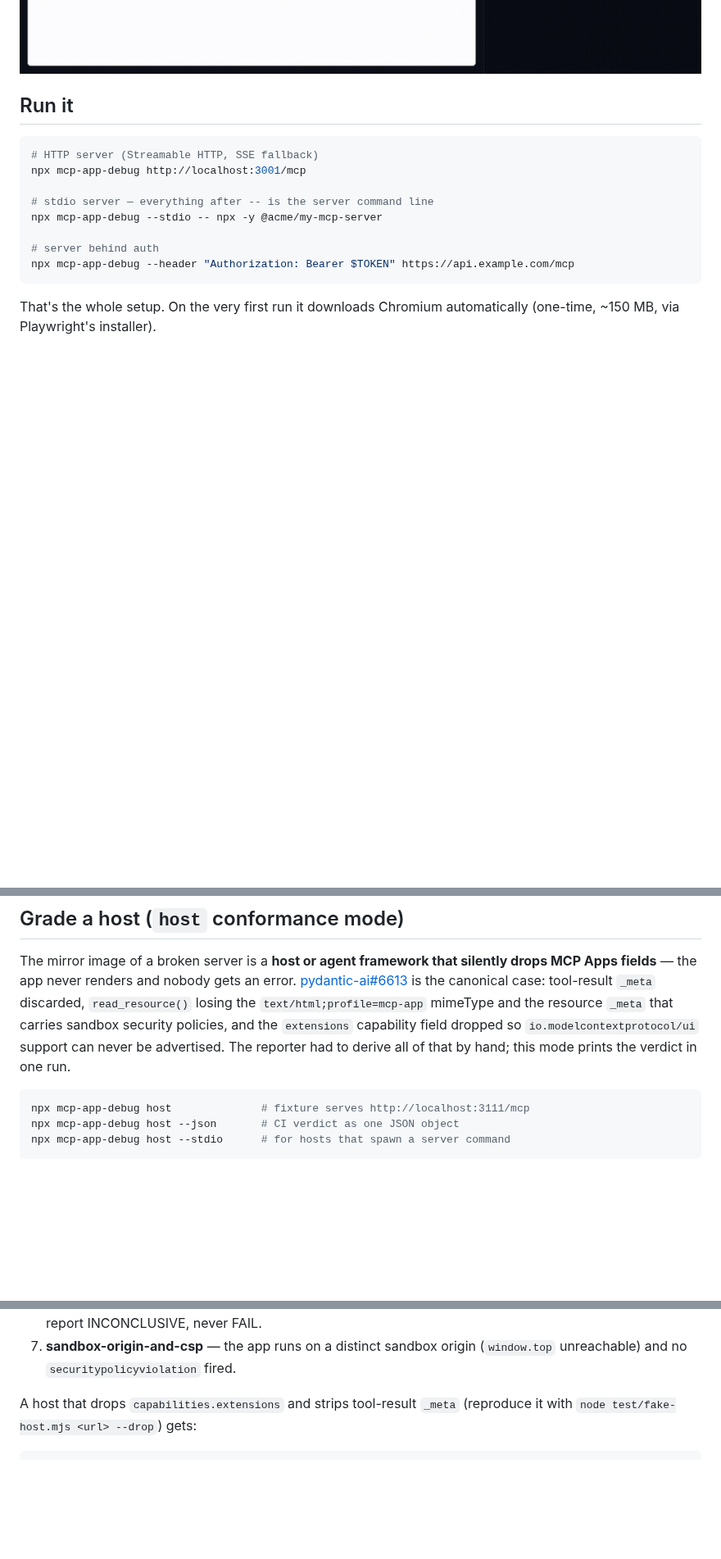
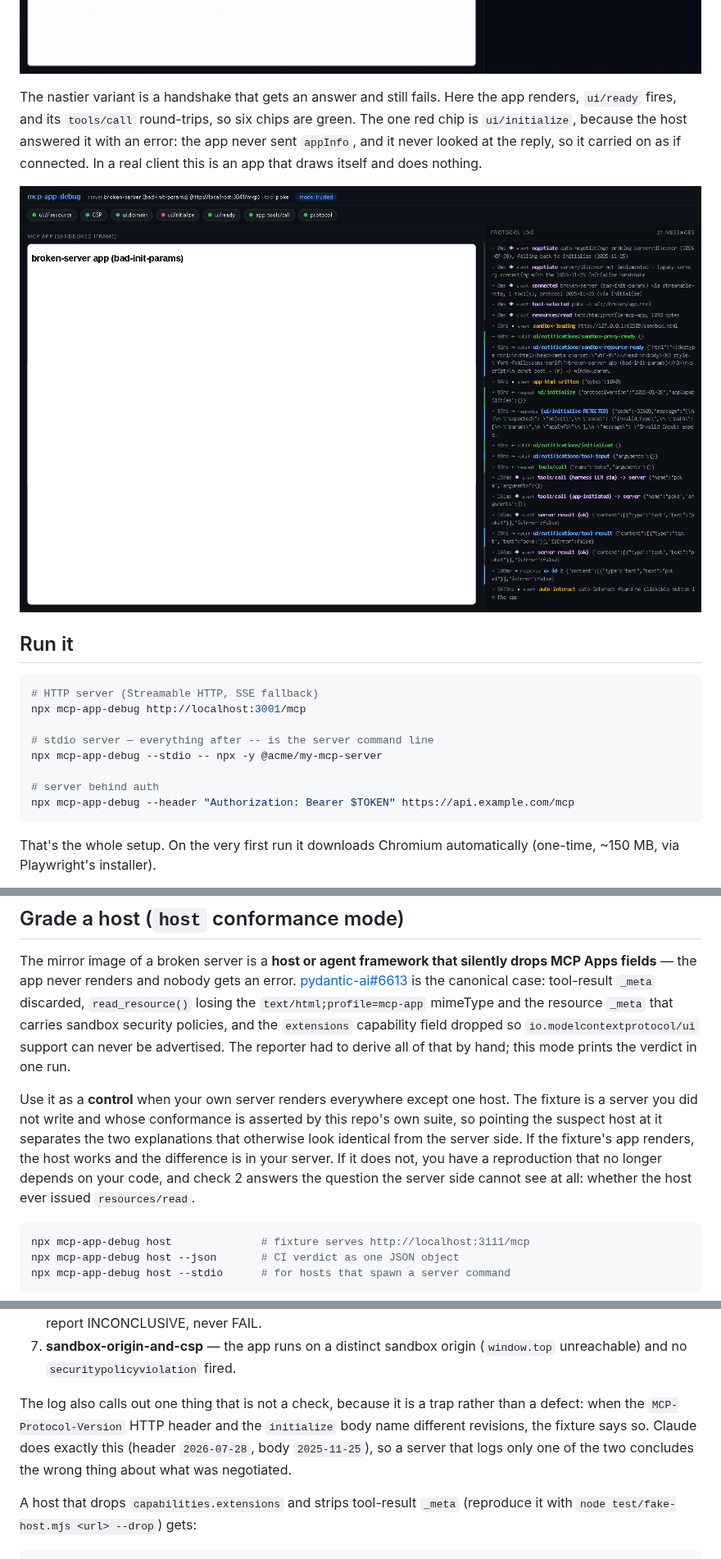
Before and after one commit to Booyaka101/mcp-app-debug, a Markdown page: README.md, 3 parts joined by grey strips. Shown at 82% size. Drawn GitHub-style; pictures changed too: demo/handshake-rejected.png (added); blank space fills up the shorter version.

````diff
--- a/README.md
+++ b/README.md
@@ -25,6 +25,15 @@ green up to `app-html-written`, then silence, and three red chips telling you
 what never happened:
 
 ![handshake timeout diagnosed](https://raw.githubusercontent.com/Booyaka101/mcp-app-debug/main/demo/demo-fail.gif)
+
+The nastier variant is a handshake that gets an answer and still fails. Here
+the app renders, `ui/ready` fires, and its `tools/call` round-trips, so six
+chips are green. The one red chip is `ui/initialize`, because the host
+answered it with an error: the app never sent `appInfo`, and it never looked
+at the reply, so it carried on as if connected. In a real client this is an
+app that draws itself and does nothing.
+
+![a rejected ui/initialize among six passing checks](https://raw.githubusercontent.com/Booyaka101/mcp-app-debug/main/demo/handshake-rejected.png)
 
 ## Run it
 
@@ -260,6 +269,15 @@ sandbox security policies, and the `extensions` capability field dropped so
 `io.modelcontextprotocol/ui` support can never be advertised. The reporter had
 to derive all of that by hand; this mode prints the verdict in one run.
 
+Use it as a **control** when your own server renders everywhere except one
+host. The fixture is a server you did not write and whose conformance is
+asserted by this repo's own suite, so pointing the suspect host at it
+separates the two explanations that otherwise look identical from the server
+side. If the fixture's app renders, the host works and the difference is in
+your server. If it does not, you have a reproduction that no longer depends on
+your code, and check 2 answers the question the server side cannot see at all:
+whether the host ever issued `resources/read`.
+
 ```bash
 npx mcp-app-debug host              # fixture serves http://localhost:3111/mcp
 npx mcp-app-debug host --json       # CI verdict as one JSON object
@@ -295,6 +313,12 @@ the wire into 7 checks, each **PASS / FAIL / INCONCLUSIVE — never a guess**:
    INCONCLUSIVE, never FAIL.
 7. **sandbox-origin-and-csp** — the app runs on a distinct sandbox origin
    (`window.top` unreachable) and no `securitypolicyviolation` fired.
+
+The log also calls out one thing that is not a check, because it is a trap
+rather than a defect: when the `MCP-Protocol-Version` HTTP header and the
+`initialize` body name different revisions, the fixture says so. Claude does
+exactly this (header `2026-07-28`, body `2025-11-25`), so a server that logs
+only one of the two concludes the wrong thing about what was negotiated.
 
 A host that drops `capabilities.extensions` and strips tool-result `_meta`
 (reproduce it with `node test/fake-host.mjs <url> --drop`) gets:
````
Also changed, not shown: CHANGELOG.md (+11 -2 lines), 5 other files.
